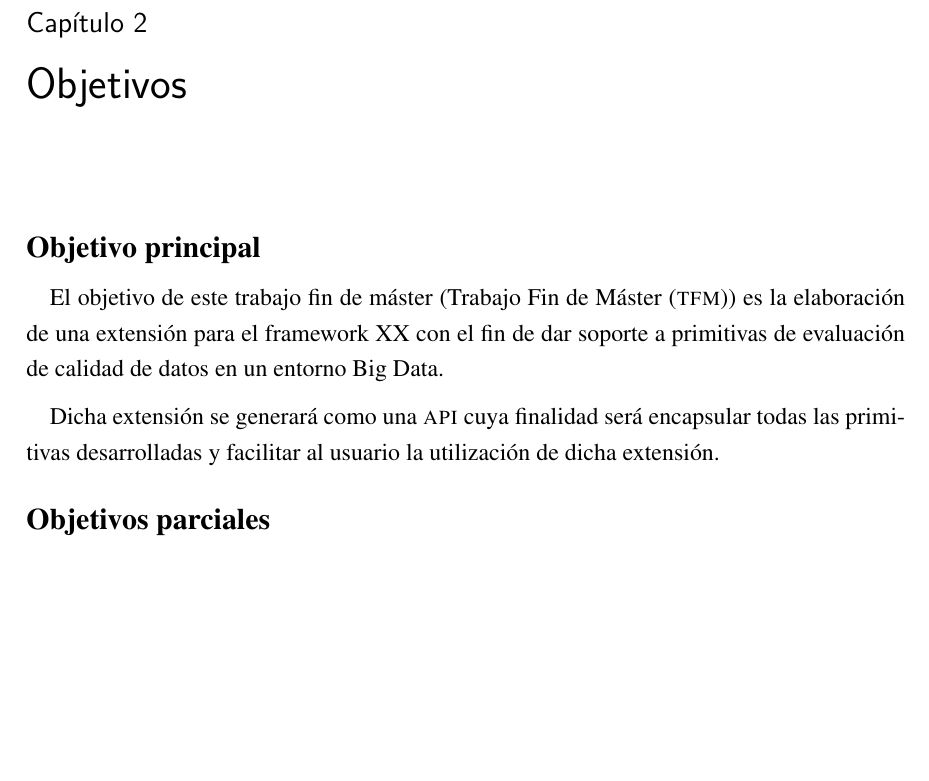
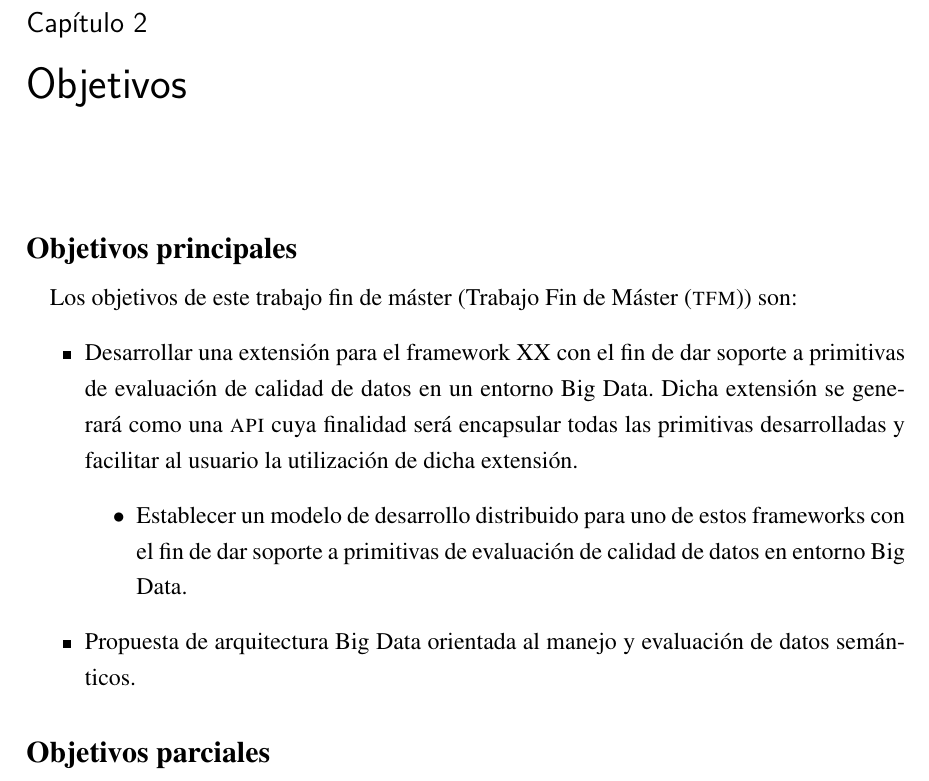
Before and after one commit to RaulRC/tfm-doc, a LaTeX thesis (main.tex, which reads objetivos.tex): part of page 37 of 82, cut so that both start at the same text, the shorter picture padded with empty space. The pictures show the PDF file main.pdf that the author committed with the source.

Commit message:
[IMP] ch01, ch02: updated

```diff
--- a/objetivos.tex
+++ b/objetivos.tex
@@ -1,15 +1,25 @@
 \chapter{Objetivos}
 \label{chap:objetivos}
 
-\section{Objetivo principal}
+\section{Objetivos principales}
 
-El objetivo de este trabajo fin de máster (\acf{TFM}) es la elaboración de una
-extensión para el framework XX con el fin de dar soporte a primitivas de evaluación de
-calidad de datos en un entorno Big Data.
+Los objetivos de este trabajo fin de máster (\acf{TFM}) son:
 
-Dicha extensión se generará como una \acs{API} cuya finalidad será encapsular todas
+\begin{itemize}
+\item Desarrollar una extensión para el framework XX con el fin de dar soporte a primitivas de evaluación de
+  calidad de datos en un entorno Big Data. Dicha extensión se generará como una \acs{API} cuya finalidad será encapsular todas
 las primitivas desarrolladas y facilitar al usuario la utilización de dicha
 extensión.
+
+\begin{itemize}
+\item Establecer un modelo de
+  desarrollo distribuido para uno de estos frameworks con el fin de dar soporte
+  a primitivas de evaluación de calidad de datos en entorno Big Data.
+\end{itemize}
+
+\item Propuesta de arquitectura Big Data orientada al manejo y evaluación de
+  datos semánticos.
+\end{itemize}
 
 \section{Objetivos parciales}
 
```
Also changed, not shown: main.pdf, 4 other files.
